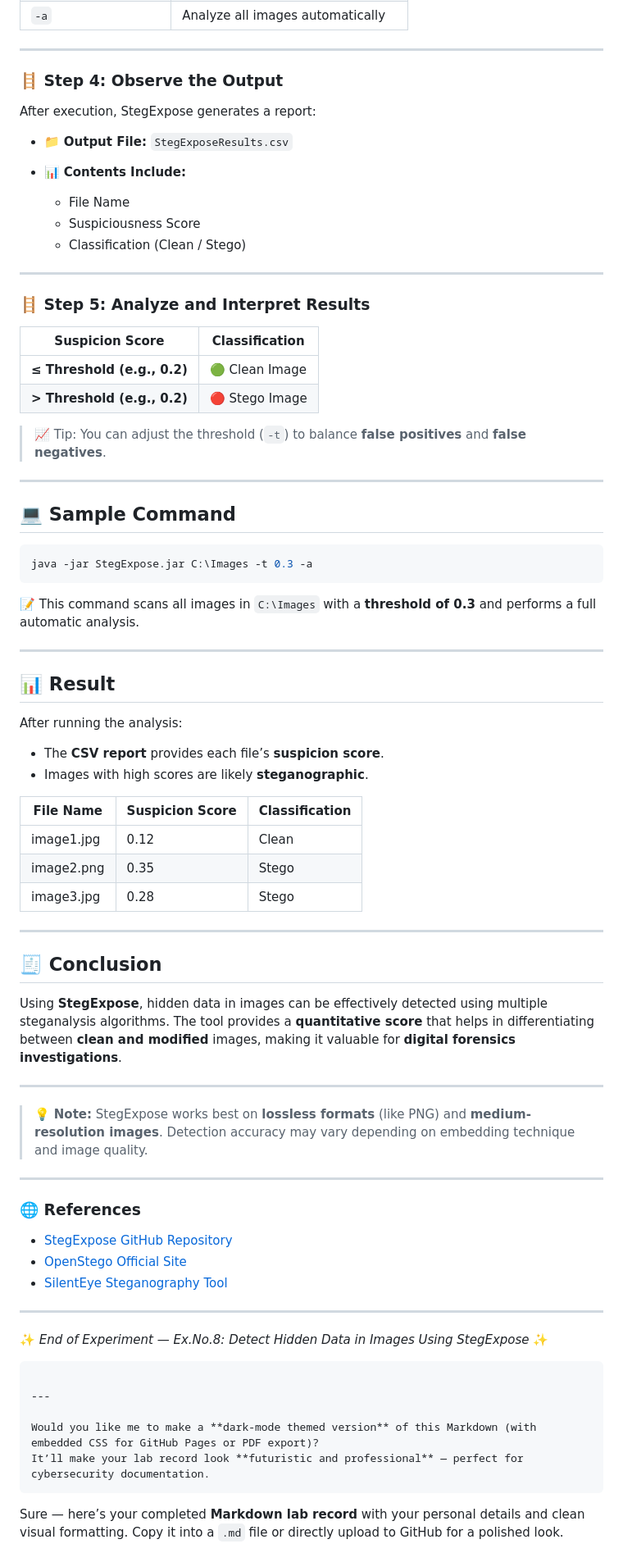
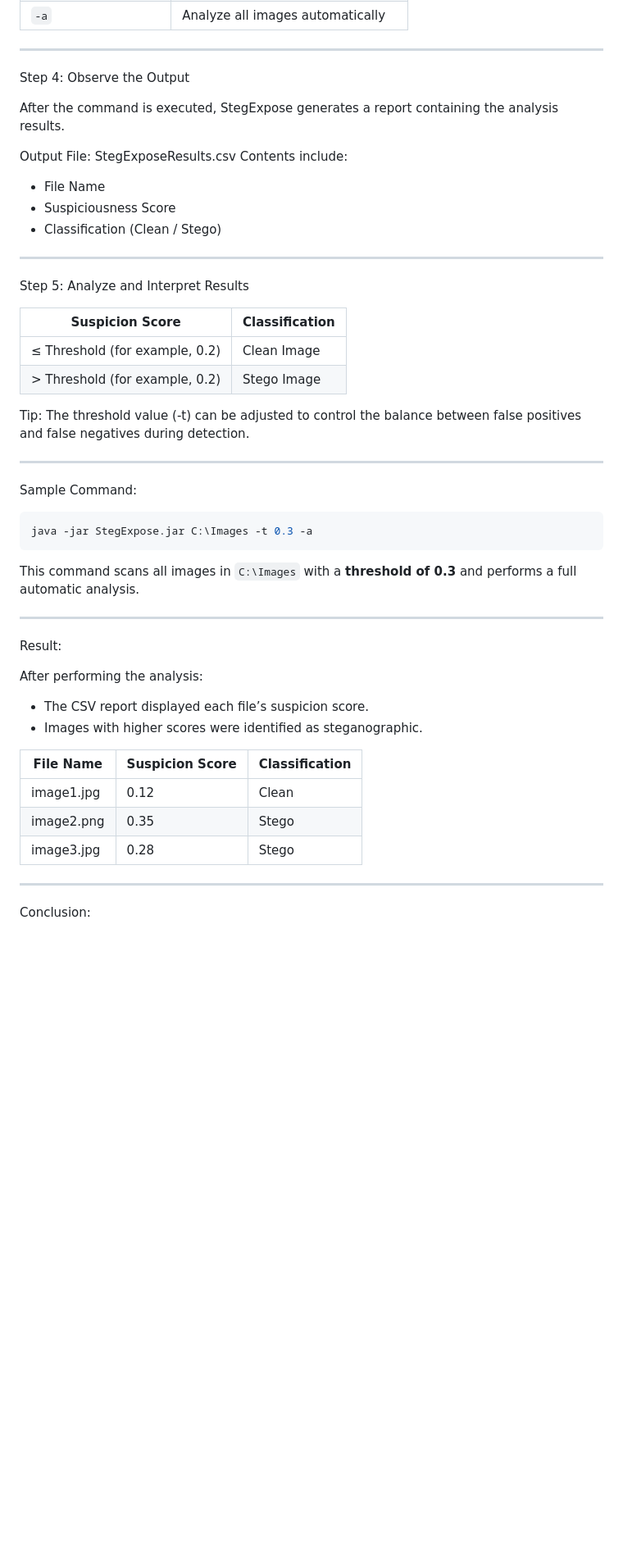
Before and after one commit to 99230041271/Digital-Forensic, a Markdown page: Experiment 8 - Detect Hidden Data in Images Using StegExpose.md, the part around the change printed below. Shown: that part at 82% size. Rendered like a GitHub page; blank space fills up the shorter version.

````diff
--- a/Experiment 8 - Detect Hidden Data in Images Using StegExpose.md
+++ b/Experiment 8 - Detect Hidden Data in Images Using StegExpose.md
@@ -98,46 +98,46 @@ This command scans all images in the specified folder and generates a report ind
 
 ---
 
-### 🪜 Step 4: Observe the Output
+Step 4: Observe the Output
 
-After execution, StegExpose generates a report:
+After the command is executed, StegExpose generates a report containing the analysis results.
 
-* 📁 **Output File:** `StegExposeResults.csv`
-* 📊 **Contents Include:**
+Output File: StegExposeResults.csv
+Contents include:
 
-  * File Name
-  * Suspiciousness Score
-  * Classification (Clean / Stego)
+* File Name
+* Suspiciousness Score
+* Classification (Clean / Stego)
 
 ---
 
-### 🪜 Step 5: Analyze and Interpret Results
+Step 5: Analyze and Interpret Results
 
-| Suspicion Score             | Classification |
-| --------------------------- | -------------- |
-| **≤ Threshold (e.g., 0.2)** | 🟢 Clean Image |
-| **> Threshold (e.g., 0.2)** | 🔴 Stego Image |
+| Suspicion Score                | Classification |
+| ------------------------------ | -------------- |
+| ≤ Threshold (for example, 0.2) | Clean Image    |
+| > Threshold (for example, 0.2) | Stego Image    |
 
-> 📈 Tip: You can adjust the threshold (`-t`) to balance **false positives** and **false negatives**.
+Tip: The threshold value (-t) can be adjusted to control the balance between false positives and false negatives during detection.
 
 ---
 
-## 💻 **Sample Command**
+Sample Command:
 
 ```bash
 java -jar StegExpose.jar C:\Images -t 0.3 -a
 ```
 
-📝 This command scans all images in `C:\Images` with a **threshold of 0.3** and performs a full automatic analysis.
+ This command scans all images in `C:\Images` with a **threshold of 0.3** and performs a full automatic analysis.
 
 ---
 
-## 📊 **Result**
+Result:
 
-After running the analysis:
+After performing the analysis:
 
-* The **CSV report** provides each file’s **suspicion score**.
-* Images with high scores are likely **steganographic**.
+* The CSV report displayed each file’s suspicion score.
+* Images with higher scores were identified as steganographic.
 
 | File Name  | Suspicion Score | Classification |
 | ---------- | --------------- | -------------- |
@@ -147,36 +147,5 @@ After running the analysis:
 
 ---
 
-## 🧾 **Conclusion**
+Conclusion:
 
-Using **StegExpose**, hidden data in images can be effectively detected using multiple steganalysis algorithms.
-The tool provides a **quantitative score** that helps in differentiating between **clean and modified** images, making it valuable for **digital forensics investigations**.
-
----
-
-> 💡 **Note:** StegExpose works best on **lossless formats** (like PNG) and **medium-resolution images**. Detection accuracy may vary depending on embedding technique and image quality.
-
----
-
-### 🌐 **References**
-
-* [StegExpose GitHub Repository](https://github.com/b3dk7/StegExpose)
-* [OpenStego Official Site](https://www.openstego.com)
-* [SilentEye Steganography Tool](https://sourceforge.net/projects/silenteye/)
-
----
-
-✨ *End of Experiment — Ex.No.8: Detect Hidden Data in Images Using StegExpose* ✨
-
-```
-
----
-
-Would you like me to make a **dark-mode themed version** of this Markdown (with embedded CSS for GitHub Pages or PDF export)?
-It’ll make your lab record look **futuristic and professional** — perfect for cybersecurity documentation.
-```
-
-
-Sure — here’s your completed **Markdown lab record** with your personal details and clean visual formatting.
-Copy it into a `.md` file or directly upload to GitHub for a polished look.
-
````
Also changed, not shown: other parts of Experiment 8 - Detect Hidden Data in Images Using StegExpose.md (+2 -160 lines).
